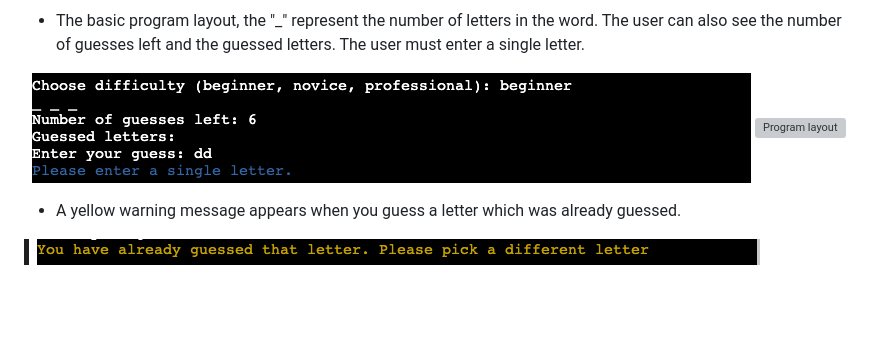
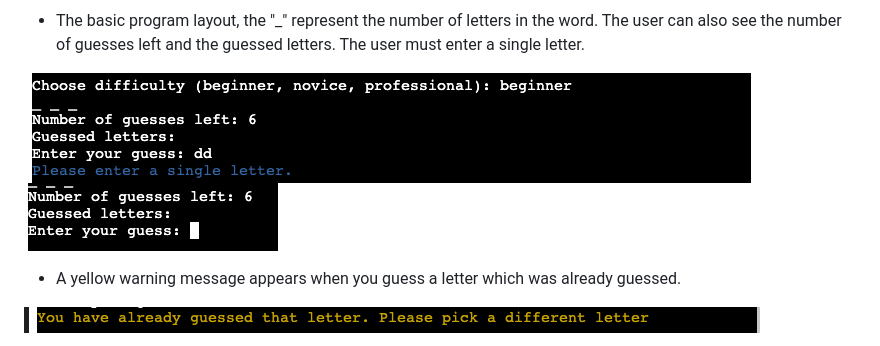
Before and after one commit to Drennan98/Hangman, a Markdown page: README.md, the part around the change. Rendered like a GitHub page; blank space fills up the shorter version; grey boxes are pictures that could not be loaded.

Commit message:
Fix file path for program layout image

```diff
--- a/README.md
+++ b/README.md
@@ -20,7 +20,7 @@ found it alot easier to handle than JavaScript. I started off putting together t
 - The basic program layout, the "_" represent the number of letters in the word. The user can also see the number of guesses left
 and the guessed letters. The user must enter a single letter.
 
-![Multiple letter input](images/multipleletterselection.png) ![Program layout](assets/programlayout.png)
+![Multiple letter input](images/multipleletterselection.png) ![Program layout](images/programlayout.png)
 
 - A yellow warning message appears when you guess a letter which was already guessed.
 
```
